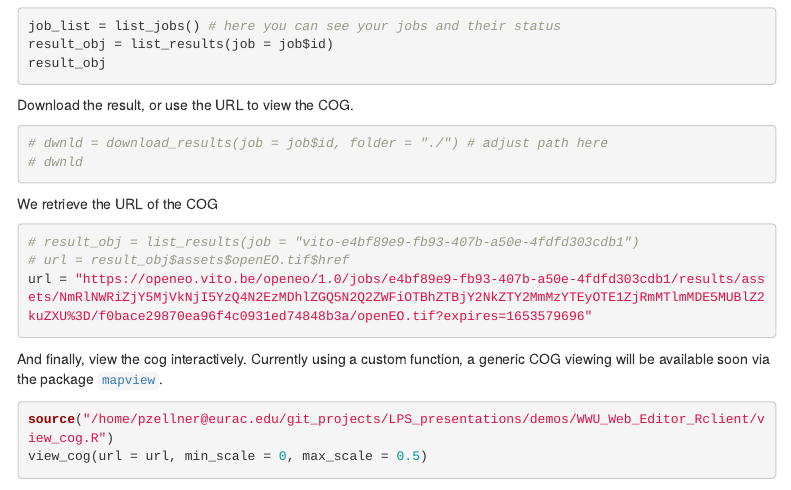
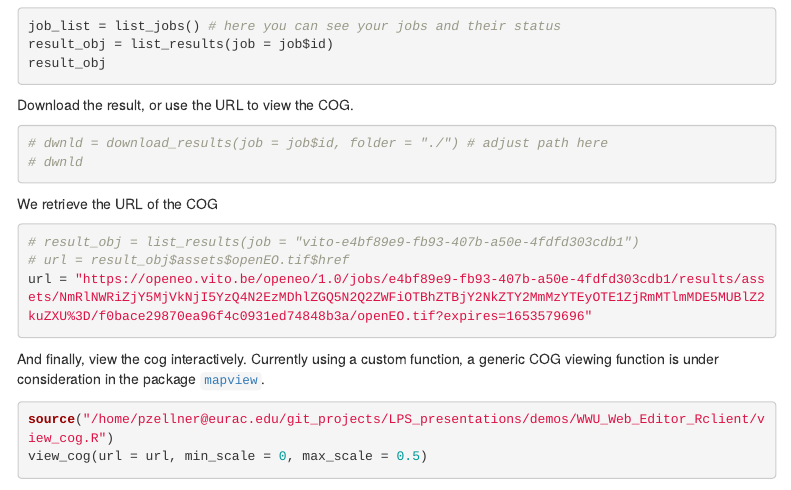
Before and after one commit to openEOPlatform/LPS_presentations, an R Markdown document (demos/WWU_Web_Editor_Rclient/LPS_RClient_Demo_2022.Rmd): the page in a window 1100 px wide, from 5680 px down. Rendered offline with R 4.5, knitr and Pandoc, with nearby package versions; some code elsewhere in the file could not run offline; menus at the side of the page are left out.

Commit message:
Update LPS_RClient_Demo_2022.Rmd

````diff
--- a/demos/WWU_Web_Editor_Rclient/LPS_RClient_Demo_2022.Rmd
+++ b/demos/WWU_Web_Editor_Rclient/LPS_RClient_Demo_2022.Rmd
@@ -311,7 +311,7 @@ url = "https://openeo.vito.be/openeo/1.0/jobs/e4bf89e9-fb93-407b-a50e-4fdfd303cd
 
 ```
 
-And finally, view the cog interactively. Currently using a custom function, a generic COG viewing will be available soon via the package [`mapview`](https://github.com/r-spatial/mapview/issues/400).
+And finally, view the cog interactively. Currently using a custom function, a generic COG viewing function is under consideration in the package [`mapview`](https://github.com/r-spatial/mapview/issues/400).
 
 ```{r mapview_cog}
 source("/home/pzellner@eurac.edu/git_projects/LPS_presentations/demos/WWU_Web_Editor_Rclient/view_cog.R")
````
